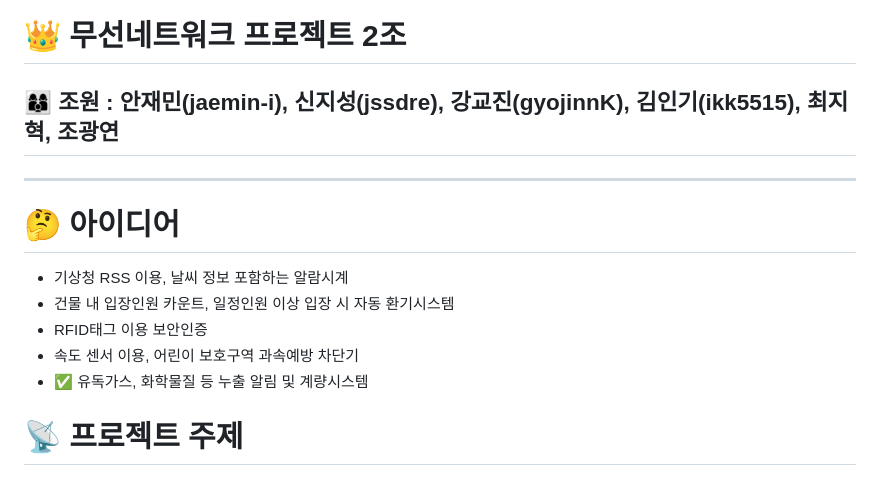
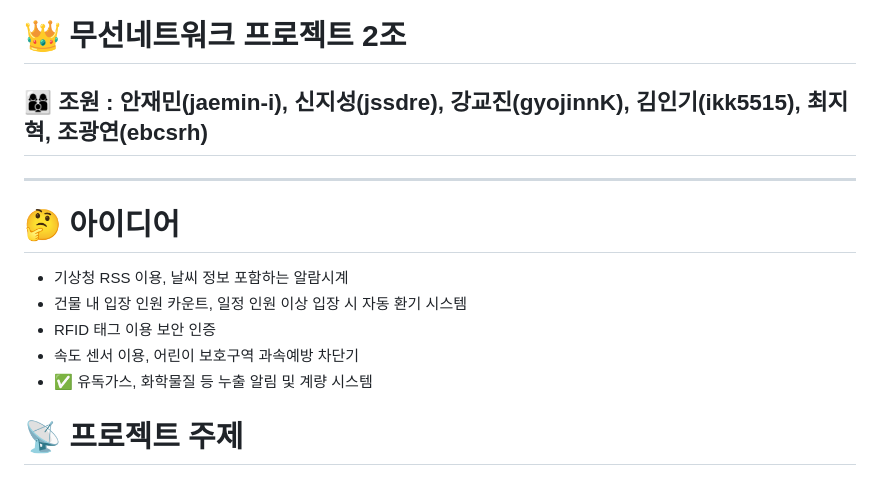
Before and after one commit to ikk5515/raspberry-pi-project, a Markdown page: README.md, the part around the change. GitHub-like rendering.

```diff
--- a/README.md
+++ b/README.md
@@ -1,13 +1,13 @@
 # 👑 무선네트워크 프로젝트 2조
-## 👩‍👩‍👦 조원 : 안재민(jaemin-i), 신지성(jssdre), 강교진(gyojinnK), 김인기(ikk5515), 최지혁, 조광연
+## 👩‍👩‍👦 조원 : 안재민(jaemin-i), 신지성(jssdre), 강교진(gyojinnK), 김인기(ikk5515), 최지혁, 조광연(ebcsrh)
 <hr/>
 
 # 🤔 아이디어
  - 기상청 RSS 이용, 날씨 정보 포함하는 알람시계
- - 건물 내 입장인원 카운트, 일정인원 이상 입장 시 자동 환기시스템
- - RFID태그 이용 보안인증
+ - 건물 내 입장 인원 카운트, 일정 인원 이상 입장 시 자동 환기 시스템
+ - RFID 태그 이용 보안 인증
  - 속도 센서 이용, 어린이 보호구역 과속예방 차단기
- - ✅ 유독가스, 화학물질 등 누출 알림 및 계량시스템
+ - ✅ 유독가스, 화학물질 등 누출 알림 및 계량 시스템
 
 # 📡 프로젝트 주제
  - 여러가지 측정센서(ex 연기가스, 온습도, 불꽃감지 등)들에 대한 웹 API 플랫폼 제작
```
